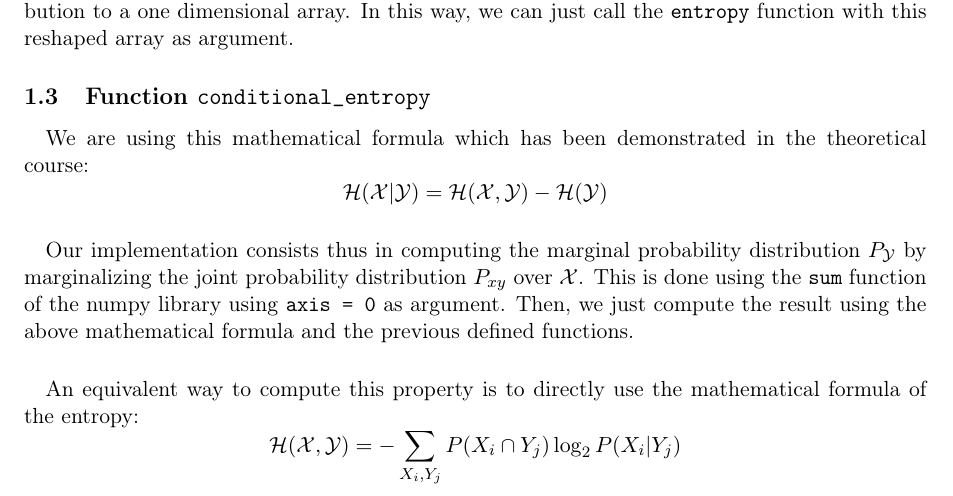
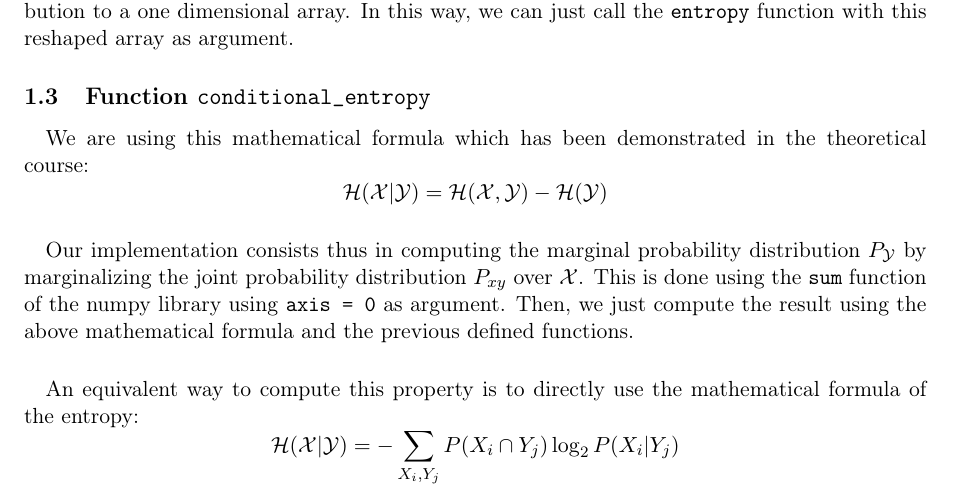
Before and after one commit to OlivierJoris/Information-theory-application, a LaTeX document (s180521s182113.tex): part of page 2 of 3, cut so that both start at the same text. Compiled offline with pdfLaTeX.

Commit message:
Typo in mathematical formula part 1

```diff
--- a/s180521s182113.tex
+++ b/s180521s182113.tex
@@ -87,7 +87,7 @@ $$ \mathcal{H}(\mathcal{X} | \mathcal{Y}) = \mathcal{H}(\mathcal{X} , \mathcal{Y
 \paragraph{}Our implementation consists thus in computing the marginal probability distribution $P_\mathcal{Y}$ by marginalizing the joint probability distribution $P_{xy}$ over $\mathcal{X}$. This is done using the \texttt{sum} function of the numpy library using \texttt{axis = 0} as argument. Then, we just compute the result using the above mathematical formula and the previous defined functions.
 
 \paragraph{}An equivalent way to compute this property is to directly use the mathematical formula of the entropy:
-$$ \mathcal{H}(\mathcal{X}, \mathcal{Y}) = - \sum_{X_i, Y_j} P(X_i \cap Y_j) \log_2{P(X_i | Y_j)} $$
+$$ \mathcal{H}(\mathcal{X} | \mathcal{Y}) = - \sum_{X_i, Y_j} P(X_i \cap Y_j) \log_2{P(X_i | Y_j)} $$
 
 \subsection{Function \texttt{mutual\_information}}
 
```
Also changed, not shown: s180521s182113.pdf.
